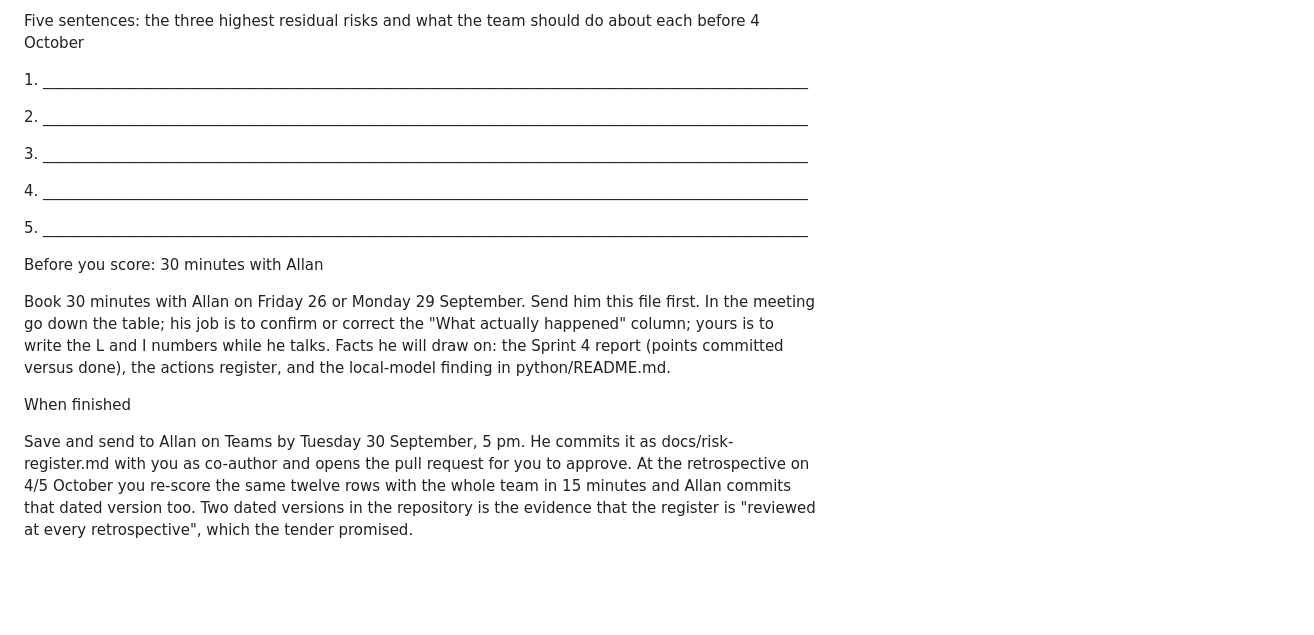
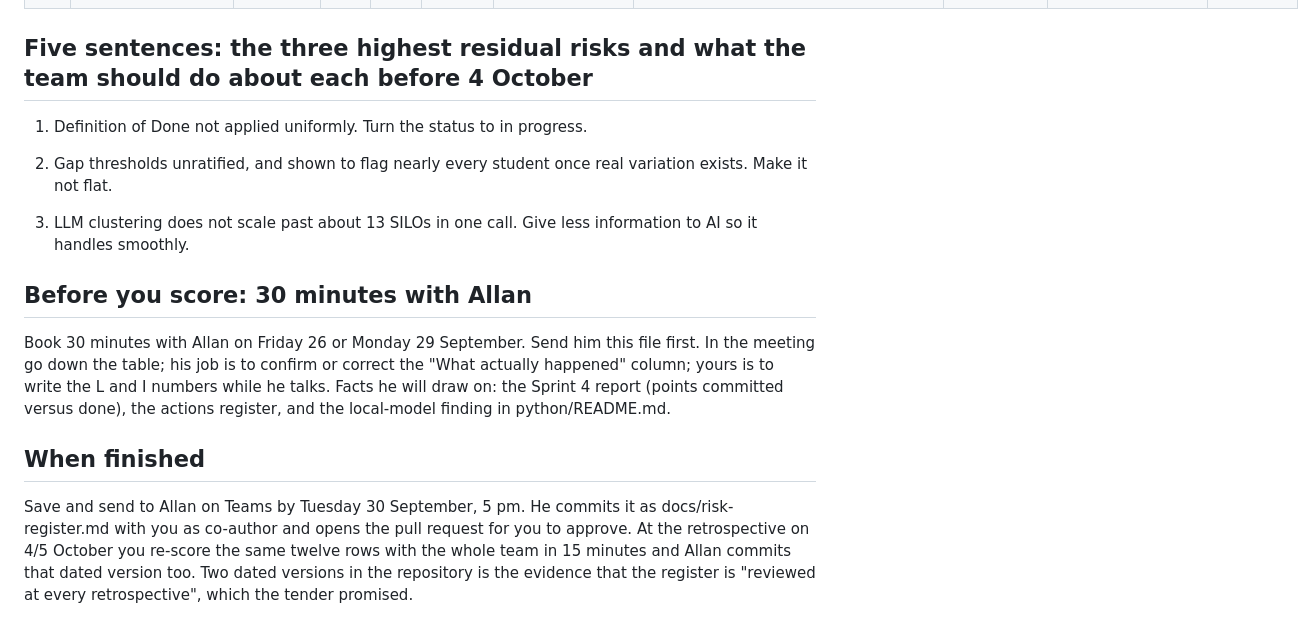
Before and after one commit to yetanotherpassword/LearningJourneyAssistant, a Markdown page: docs/risk-register.md, the part around one of its changes. Drawn GitHub-style; blank space fills up the shorter version.

```diff
--- a/docs/risk-register.md
+++ b/docs/risk-register.md
@@ -273,37 +31,19 @@ tagger; Anthropic backend available</td>
 
-Five sentences: the three highest residual risks and what the team
-should do about each before 4 October
 
-1\.
-\_\_\_\_\_\_\_\_\_\_\_\_\_\_\_\_\_\_\_\_\_\_\_\_\_\_\_\_\_\_\_\_\_\_\_\_\_\_\_\_\_\_\_\_\_\_\_\_\_\_\_\_\_\_\_\_\_\_\_\_\_\_\_\_\_\_\_\_\_\_\_\_\_\_\_\_\_\_\_\_\_\_\_\_\_\_\_\_\_\_\_\_\_\_\_\_\_\_\_\_\_\_
+## Five sentences: the three highest residual risks and what the team should do about each before 4 October
 
-2\.
-\_\_\_\_\_\_\_\_\_\_\_\_\_\_\_\_\_\_\_\_\_\_\_\_\_\_\_\_\_\_\_\_\_\_\_\_\_\_\_\_\_\_\_\_\_\_\_\_\_\_\_\_\_\_\_\_\_\_\_\_\_\_\_\_\_\_\_\_\_\_\_\_\_\_\_\_\_\_\_\_\_\_\_\_\_\_\_\_\_\_\_\_\_\_\_\_\_\_\_\_\_\_
+1. Definition of Done not applied uniformly. Turn the status to in progress.
 
-3\.
-\_\_\_\_\_\_\_\_\_\_\_\_\_\_\_\_\_\_\_\_\_\_\_\_\_\_\_\_\_\_\_\_\_\_\_\_\_\_\_\_\_\_\_\_\_\_\_\_\_\_\_\_\_\_\_\_\_\_\_\_\_\_\_\_\_\_\_\_\_\_\_\_\_\_\_\_\_\_\_\_\_\_\_\_\_\_\_\_\_\_\_\_\_\_\_\_\_\_\_\_\_\_
+2. Gap thresholds unratified, and shown to flag nearly every student once real variation exists. Make it not flat.
 
-4\.
-\_\_\_\_\_\_\_\_\_\_\_\_\_\_\_\_\_\_\_\_\_\_\_\_\_\_\_\_\_\_\_\_\_\_\_\_\_\_\_\_\_\_\_\_\_\_\_\_\_\_\_\_\_\_\_\_\_\_\_\_\_\_\_\_\_\_\_\_\_\_\_\_\_\_\_\_\_\_\_\_\_\_\_\_\_\_\_\_\_\_\_\_\_\_\_\_\_\_\_\_\_\_
+3. LLM clustering does not scale past about 13 SILOs in one call. Give less information to AI so it handles smoothly.
 
-5\.
-\_\_\_\_\_\_\_\_\_\_\_\_\_\_\_\_\_\_\_\_\_\_\_\_\_\_\_\_\_\_\_\_\_\_\_\_\_\_\_\_\_\_\_\_\_\_\_\_\_\_\_\_\_\_\_\_\_\_\_\_\_\_\_\_\_\_\_\_\_\_\_\_\_\_\_\_\_\_\_\_\_\_\_\_\_\_\_\_\_\_\_\_\_\_\_\_\_\_\_\_\_\_
 
-Before you score: 30 minutes with Allan
 
-Book 30 minutes with Allan on Friday 26 or Monday 29 September. Send him
-this file first. In the meeting go down the table; his job is to confirm
-or correct the "What actually happened" column; yours is to write the L
-and I numbers while he talks. Facts he will draw on: the Sprint 4 report
-(points committed versus done), the actions register, and the
-local-model finding in python/README.md.
+## Before you score: 30 minutes with Allan
 
-When finished
+Book 30 minutes with Allan on Friday 26 or Monday 29 September. Send him this file first. In the meeting go down the table; his job is to confirm or correct the "What actually happened" column; yours is to write the L and I numbers while he talks. Facts he will draw on: the Sprint 4 report (points committed versus done), the actions register, and the local-model finding in python/README.md.
 
-Save and send to Allan on Teams by Tuesday 30 September, 5 pm. He
-commits it as docs/risk-register.md with you as co-author and opens the
-pull request for you to approve. At the retrospective on 4/5 October you
-re-score the same twelve rows with the whole team in 15 minutes and
-Allan commits that dated version too. Two dated versions in the
-repository is the evidence that the register is "reviewed at every
-retrospective", which the tender promised.
+## When finished
+
+Save and send to Allan on Teams by Tuesday 30 September, 5 pm. He commits it as docs/risk-register.md with you as co-author and opens the pull request for you to approve. At the retrospective on 4/5 October you re-score the same twelve rows with the whole team in 15 minutes and Allan commits that dated version too. Two dated versions in the repository is the evidence that the register is "reviewed at every retrospective", which the tender promised.
```
Also changed, not shown: other parts of docs/risk-register.md (+22 -264 lines).
